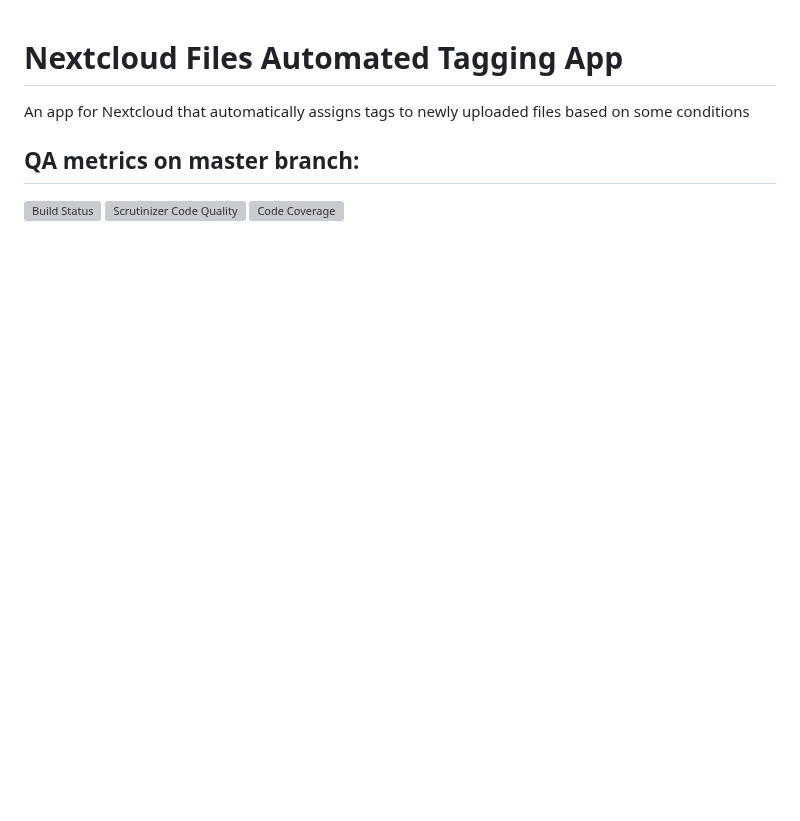
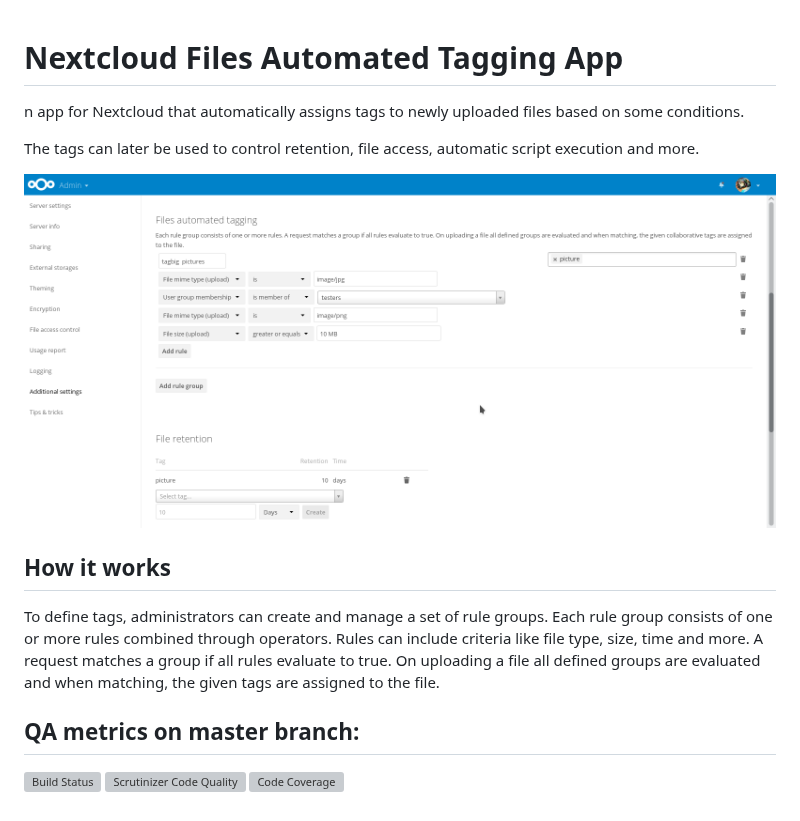
Before and after one commit to nextcloud/files_automatedtagging, a Markdown page: README.md, the part around the change. GitHub-like rendering; pictures changed too: screenshots/tagging-retention.png (added); blank space fills up the shorter version; grey boxes are pictures that could not be loaded.

Commit message:
add screenshot & improved description
Signed-off-by: Jos Poortvliet <jospoortvliet@gmail.com>

```diff
--- a/README.md
+++ b/README.md
@@ -1,6 +1,13 @@
 # Nextcloud Files Automated Tagging App
 
-An app for Nextcloud that automatically assigns tags to newly uploaded files based on some conditions
+n app for Nextcloud that automatically assigns tags to newly uploaded files based on some conditions.
+
+The tags can later be used to control retention, file access, automatic script execution and more.
+
+![screenshot](screenshots/tagging-retention.png)
+
+## How it works
+To define tags, administrators can create and manage a set of rule groups. Each rule group consists of one or more rules combined through operators. Rules can include criteria like file type, size, time and more. A request matches a group if all rules evaluate to true. On uploading a file all defined groups are evaluated and when matching, the given tags are assigned to the file.
 
 ## QA metrics on master branch:
 
```
Also changed, not shown: 1 other file.
